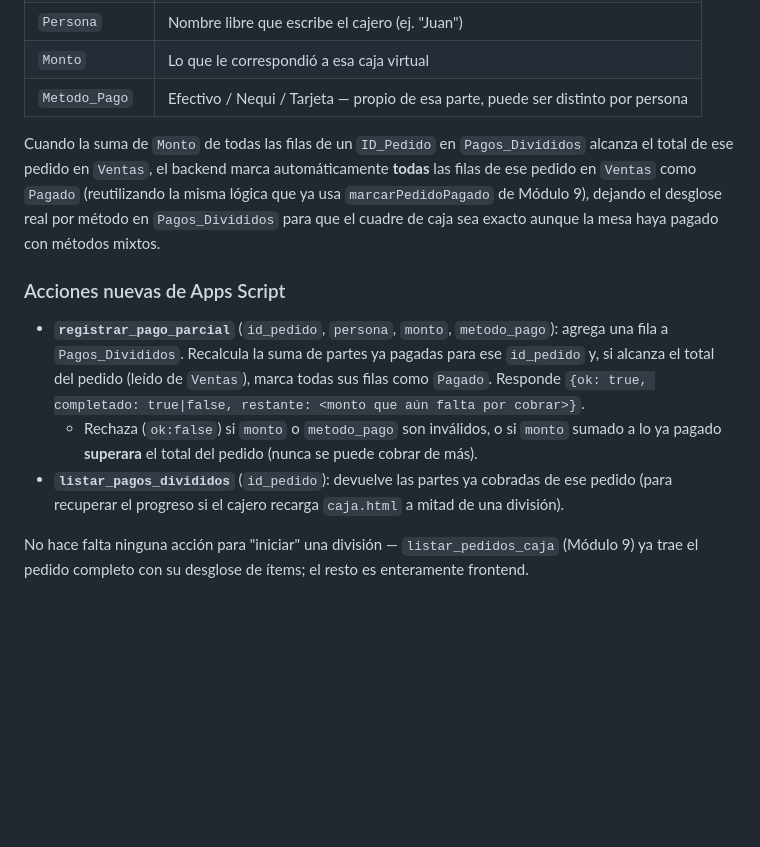
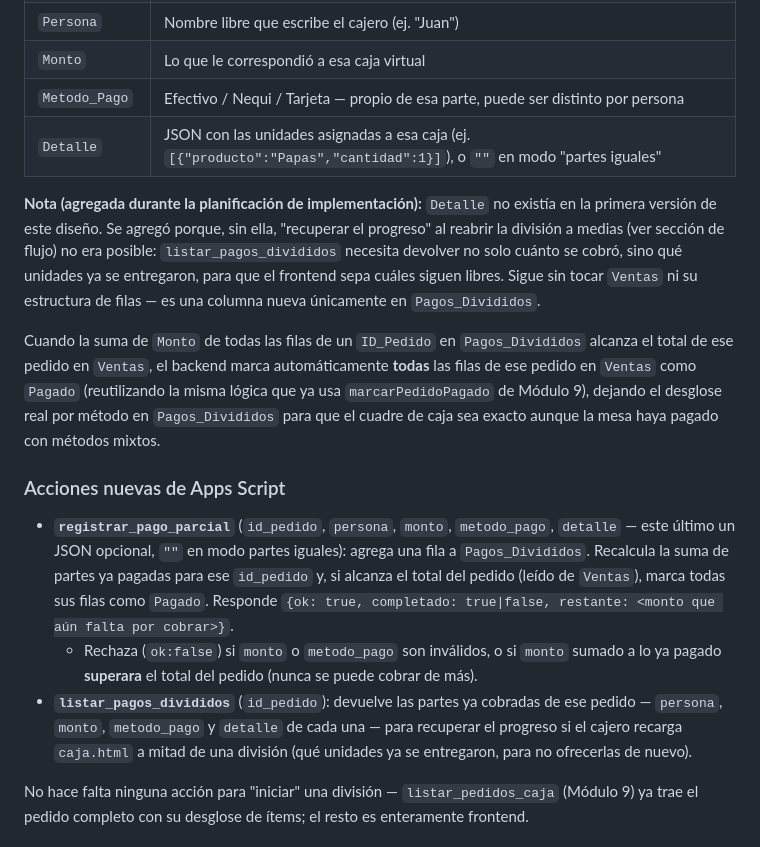
Before and after one commit to jcdondeelgordo-bit/MenuDigital, a Markdown page: Gestion_Proyecto/01-modulos/modulo-4-division-cuenta.md, the part around the change. Drawn GitHub-style; blank space fills up the shorter version.

Commit message:
docs: agregar columna Detalle a Pagos_Divididos (necesaria para recuperar progreso)

```diff
--- a/Gestion_Proyecto/01-modulos/modulo-4-division-cuenta.md
+++ b/Gestion_Proyecto/01-modulos/modulo-4-division-cuenta.md
@@ -75,6 +75,14 @@ Hoja nueva en el Sheet del menú (no se toca `Ventas`):
 | `Persona` | Nombre libre que escribe el cajero (ej. "Juan") |
 | `Monto` | Lo que le correspondió a esa caja virtual |
 | `Metodo_Pago` | Efectivo / Nequi / Tarjeta — propio de esa parte, puede ser distinto por persona |
+| `Detalle` | JSON con las unidades asignadas a esa caja (ej. `[{"producto":"Papas","cantidad":1}]`), o `""` en modo "partes iguales" |
+
+**Nota (agregada durante la planificación de implementación):** `Detalle` no existía en la primera
+versión de este diseño. Se agregó porque, sin ella, "recuperar el progreso" al reabrir la división
+a medias (ver sección de flujo) no era posible: `listar_pagos_divididos` necesita devolver no solo
+cuánto se cobró, sino qué unidades ya se entregaron, para que el frontend sepa cuáles siguen
+libres. Sigue sin tocar `Ventas` ni su estructura de filas — es una columna nueva únicamente en
+`Pagos_Divididos`.
 
 Cuando la suma de `Monto` de todas las filas de un `ID_Pedido` en `Pagos_Divididos` alcanza el
 total de ese pedido en `Ventas`, el backend marca automáticamente **todas** las filas de ese pedido
@@ -83,14 +91,17 @@ en `Ventas` como `Pagado` (reutilizando la misma lógica que ya usa `marcarPedid
 aunque la mesa haya pagado con métodos mixtos.
 
 ### Acciones nuevas de Apps Script
-- **`registrar_pago_parcial`** (`id_pedido`, `persona`, `monto`, `metodo_pago`): agrega una fila a
-  `Pagos_Divididos`. Recalcula la suma de partes ya pagadas para ese `id_pedido` y, si alcanza el
-  total del pedido (leído de `Ventas`), marca todas sus filas como `Pagado`. Responde
+- **`registrar_pago_parcial`** (`id_pedido`, `persona`, `monto`, `metodo_pago`, `detalle` — este
+  último un JSON opcional, `""` en modo partes iguales): agrega una fila a `Pagos_Divididos`.
+  Recalcula la suma de partes ya pagadas para ese `id_pedido` y, si alcanza el total del pedido
+  (leído de `Ventas`), marca todas sus filas como `Pagado`. Responde
   `{ok: true, completado: true|false, restante: <monto que aún falta por cobrar>}`.
   - Rechaza (`ok:false`) si `monto` o `metodo_pago` son inválidos, o si `monto` sumado a lo ya
     pagado **superara** el total del pedido (nunca se puede cobrar de más).
-- **`listar_pagos_divididos`** (`id_pedido`): devuelve las partes ya cobradas de ese pedido (para
-  recuperar el progreso si el cajero recarga `caja.html` a mitad de una división).
+- **`listar_pagos_divididos`** (`id_pedido`): devuelve las partes ya cobradas de ese pedido —
+  `persona`, `monto`, `metodo_pago` y `detalle` de cada una — para recuperar el progreso si el
+  cajero recarga `caja.html` a mitad de una división (qué unidades ya se entregaron, para no
+  ofrecerlas de nuevo).
 
 No hace falta ninguna acción para "iniciar" una división — `listar_pedidos_caja` (Módulo 9) ya
 trae el pedido completo con su desglose de ítems; el resto es enteramente frontend.
```
